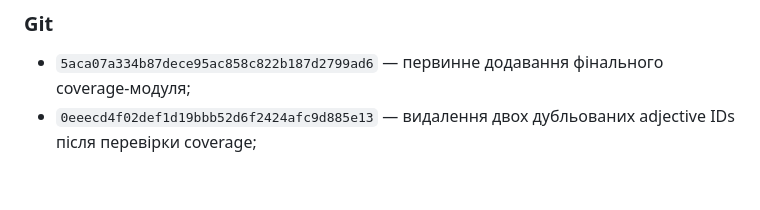
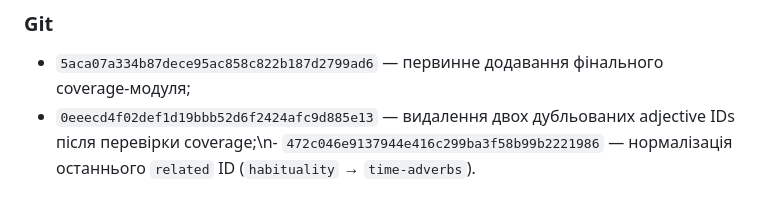
Before and after one commit to ClippyFirst/Portuguese-Grammar, a Markdown page: LOG.md, the part around the change. Drawn GitHub-style.

Commit message:
docs: record final related-link QA fix

```diff
--- a/LOG.md
+++ b/LOG.md
@@ -940,4 +940,4 @@ Academic Writing Toolkit застосовано для paragraph-level logic rev
 ### Git
 
 - `5aca07a334b87dece95ac858c822b187d2799ad6` — первинне додавання фінального coverage-модуля;
-- `0eeecd4f02def1d19bbb52d6f2424afc9d885e13` — видалення двох дубльованих adjective IDs після перевірки coverage;
+- `0eeecd4f02def1d19bbb52d6f2424afc9d885e13` — видалення двох дубльованих adjective IDs після перевірки coverage;\n- `472c046e9137944e416c299ba3f58b99b2221986` — нормалізація останнього `related` ID (`habituality` → `time-adverbs`).
```
